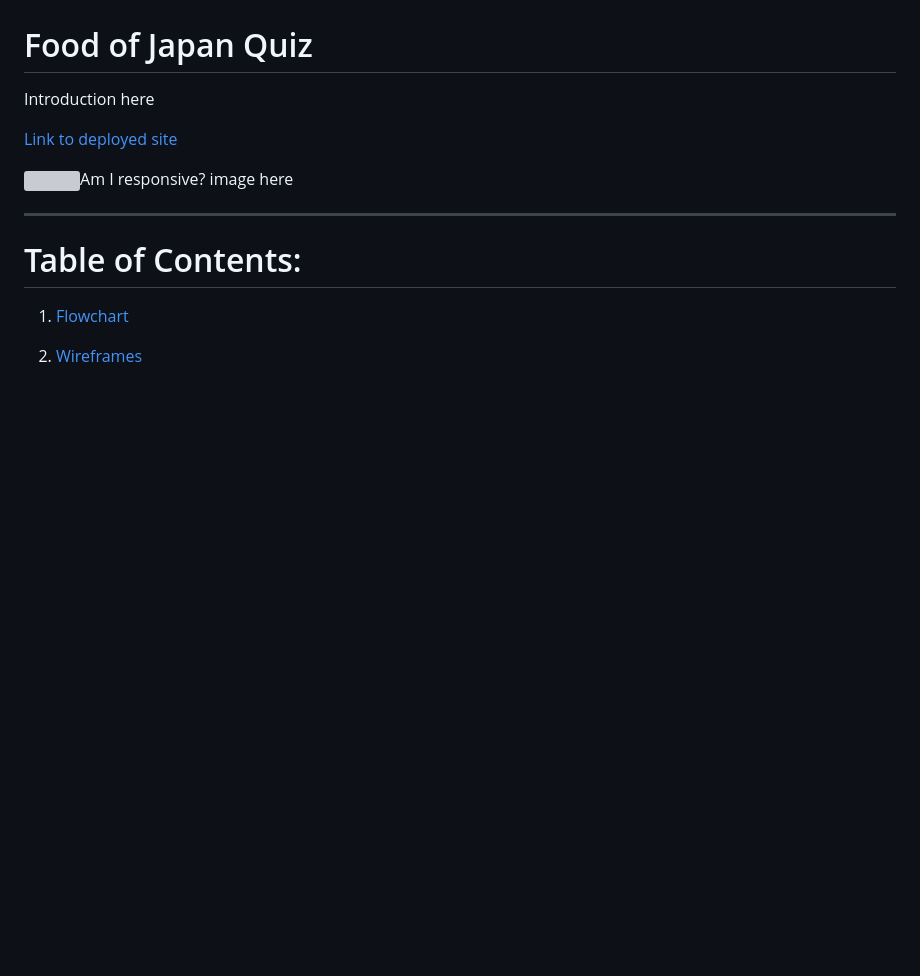
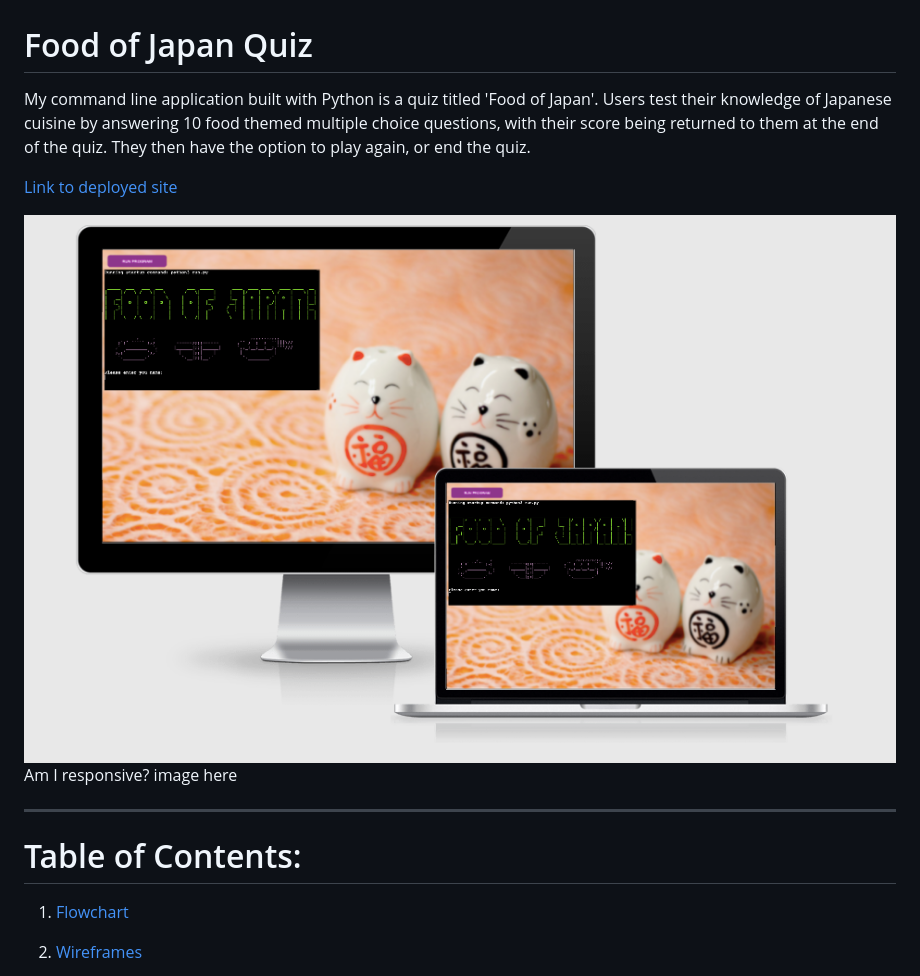
Before and after one commit to cornishcoder1/Food_of_Japan_Quiz, a Markdown page: README.md, the part around the change. Rendered like a GitHub page; pictures changed too: assets/images/am_i_responsive_screenshot.png (added); blank space fills up the shorter version; grey boxes are pictures that could not be loaded.

Commit message:
Add Am I Responsive? screenshot to README

```diff
--- a/README.md
+++ b/README.md
@@ -5,11 +5,11 @@ Write a README.md file in English for the Python application that explains its p
 
 # Food of Japan Quiz
 
-<p>Introduction here</p>
+<p>My command line application built with Python is a quiz titled 'Food of Japan'. Users test their knowledge of Japanese cuisine by answering 10 food themed multiple choice questions, with their score being returned to them at the end of the quiz. They then have the option to play again, or end the quiz. </p>
 
 <a href="https://food-of-japan-quiz.herokuapp.com/" aria-label="Link to open deployed site">Link to deployed site</a>
 
-<img src="assets/images/am_I_responsive_screenshot.png">Am I responsive? image here
+<img src="assets/images/am_i_responsive_screenshot.png">Am I responsive? image here
 
 ------
 
```
